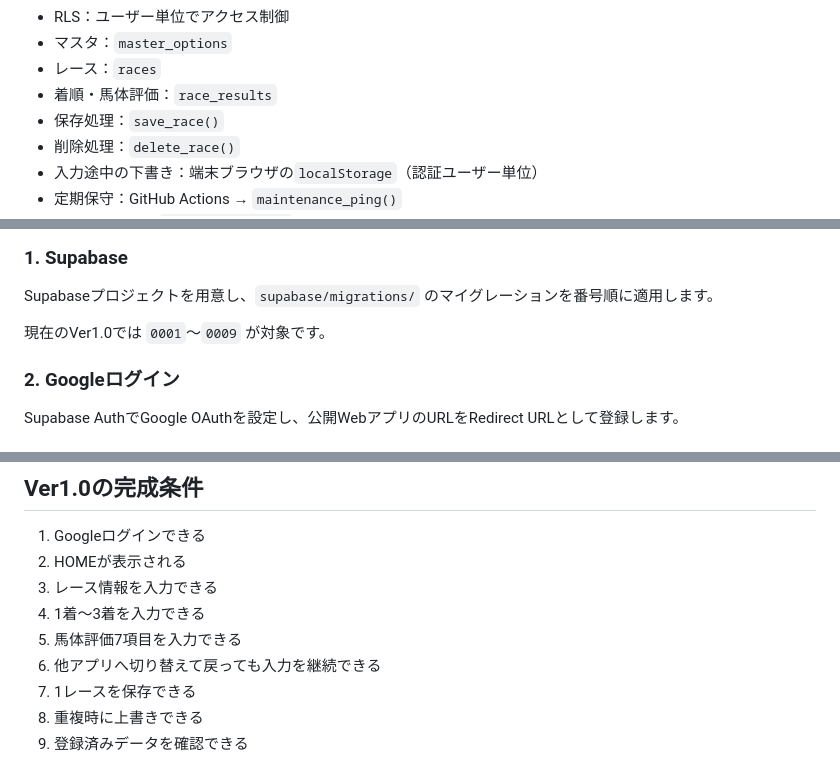
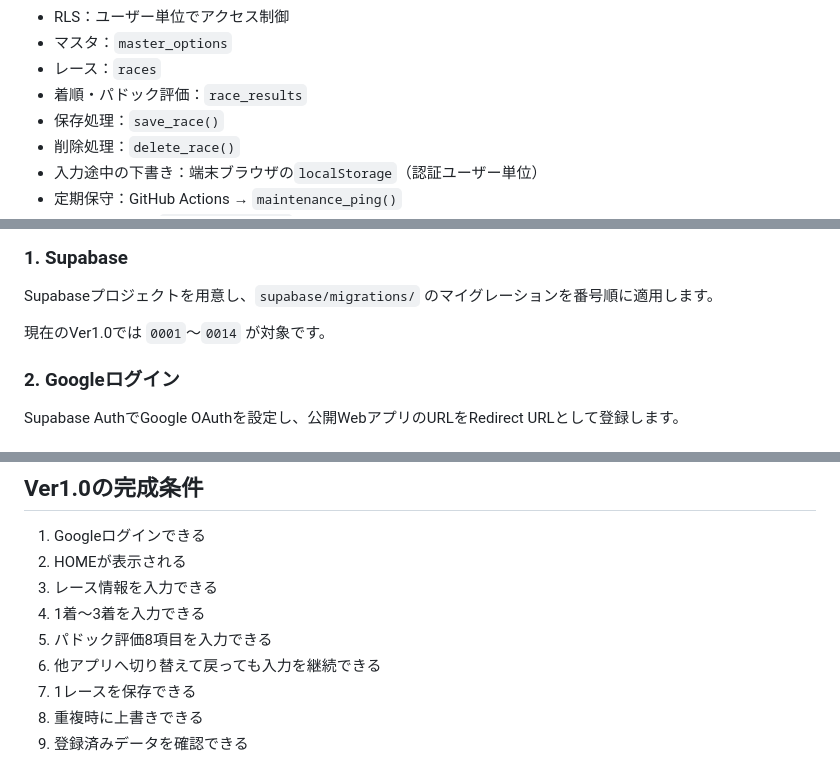
Before and after one commit to chawan4416-stack/CPL-ORIGIN, a Markdown page: README.md, 3 parts joined by grey strips. Drawn GitHub-style.

```diff
--- a/README.md
+++ b/README.md
@@ -38,7 +38,7 @@ Supabase PostgreSQL
 - RLS：ユーザー単位でアクセス制御
 - マスタ：`master_options`
 - レース：`races`
-- 着順・馬体評価：`race_results`
+- 着順・パドック評価：`race_results`
 - 保存処理：`save_race()`
 - 削除処理：`delete_race()`
 - 入力途中の下書き：端末ブラウザの`localStorage`（認証ユーザー単位）
@@ -120,7 +129,7 @@ CPL-ORIGIN/
 
 Supabaseプロジェクトを用意し、`supabase/migrations/` のマイグレーションを番号順に適用します。
 
-現在のVer1.0では `0001`〜`0009` が対象です。
+現在のVer1.0では `0001`〜`0014` が対象です。
 
 ### 2. Googleログイン
 
@@ -143,7 +152,7 @@ GitHub PagesをGitHub Actionsから公開します。
 2. HOMEが表示される
 3. レース情報を入力できる
 4. 1着〜3着を入力できる
-5. 馬体評価7項目を入力できる
+5. パドック評価8項目を入力できる
 6. 他アプリへ切り替えて戻っても入力を継続できる
 7. 1レースを保存できる
 8. 重複時に上書きできる
```
Also changed, not shown: other parts of README.md (+15 -6 lines).
